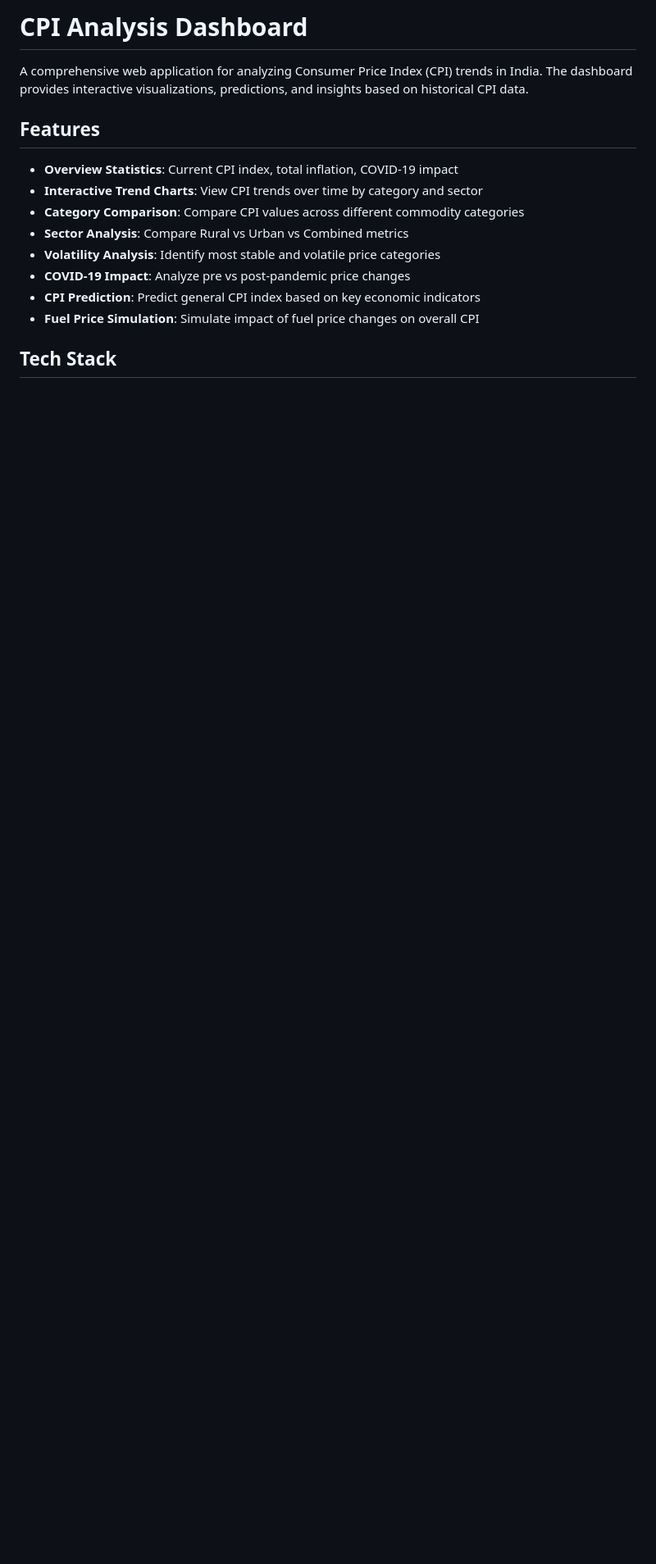
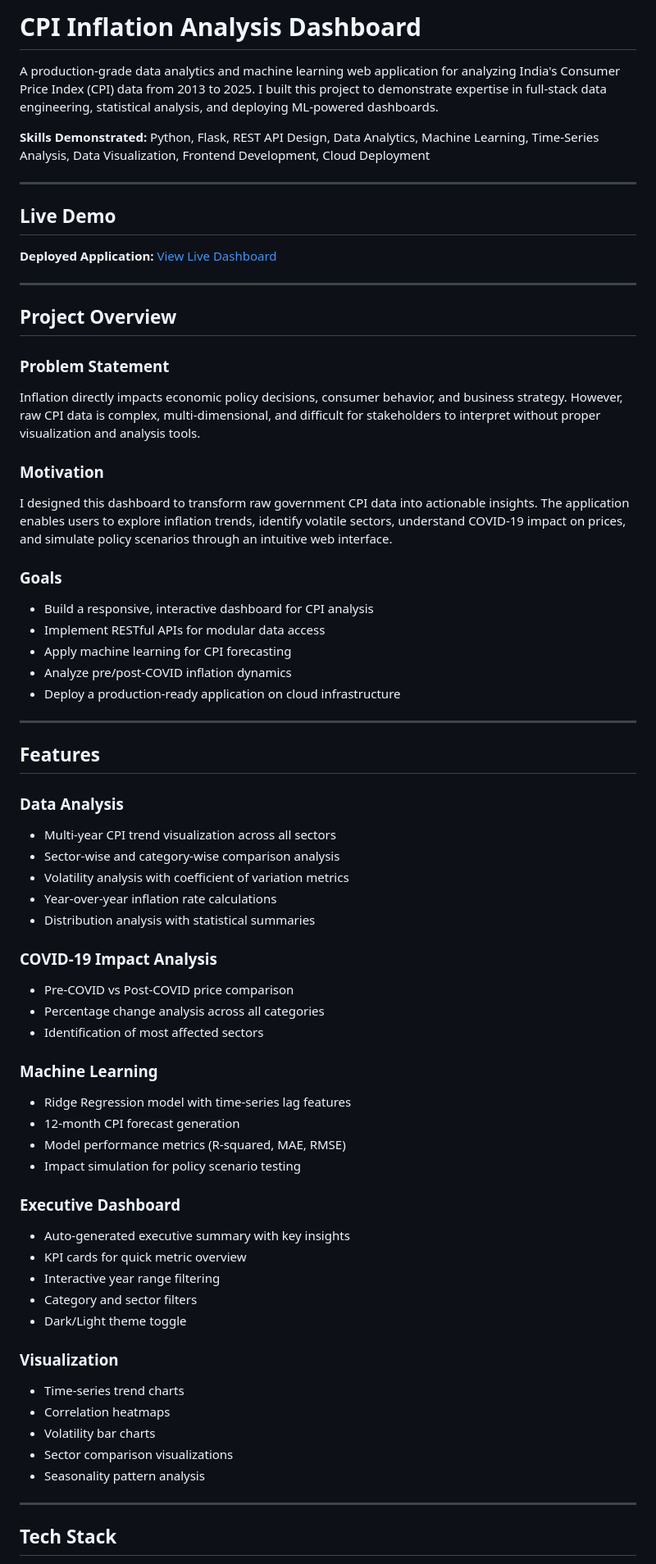
Before and after one commit to yashvasudeva1/cpi_inflation_analysis, a Markdown page: README.md, the part around one of its changes. Shown at 82% size. Rendered like a GitHub page; blank space fills up the shorter version.

```diff
--- a/README.md
+++ b/README.md
@@ -1,17 +1,72 @@
-# CPI Analysis Dashboard
+# CPI Inflation Analysis Dashboard
 
-A comprehensive web application for analyzing Consumer Price Index (CPI) trends in India. The dashboard provides interactive visualizations, predictions, and insights based on historical CPI data.
+A production-grade data analytics and machine learning web application for analyzing India's Consumer Price Index (CPI) data from 2013 to 2025. I built this project to demonstrate expertise in full-stack data engineering, statistical analysis, and deploying ML-powered dashboards.
+
+**Skills Demonstrated:** Python, Flask, REST API Design, Data Analytics, Machine Learning, Time-Series Analysis, Data Visualization, Frontend Development, Cloud Deployment
+
+---
+
+## Live Demo
+
+**Deployed Application:** [View Live Dashboard](https://your-render-url.onrender.com)
+
+---
+
+## Project Overview
+
+### Problem Statement
+
+Inflation directly impacts economic policy decisions, consumer behavior, and business strategy. However, raw CPI data is complex, multi-dimensional, and difficult for stakeholders to interpret without proper visualization and analysis tools.
+
+### Motivation
+
+I designed this dashboard to transform raw government CPI data into actionable insights. The application enables users to explore inflation trends, identify volatile sectors, understand COVID-19 impact on prices, and simulate policy scenarios through an intuitive web interface.
+
+### Goals
+
+- Build a responsive, interactive dashboard for CPI analysis
+- Implement RESTful APIs for modular data access
+- Apply machine learning for CPI forecasting
+- Analyze pre/post-COVID inflation dynamics
+- Deploy a production-ready application on cloud infrastructure
+
+---
 
 ## Features
 
-- **Overview Statistics**: Current CPI index, total inflation, COVID-19 impact
-- **Interactive Trend Charts**: View CPI trends over time by category and sector
-- **Category Comparison**: Compare CPI values across different commodity categories
-- **Sector Analysis**: Compare Rural vs Urban vs Combined metrics
-- **Volatility Analysis**: Identify most stable and volatile price categories
-- **COVID-19 Impact**: Analyze pre vs post-pandemic price changes
-- **CPI Prediction**: Predict general CPI index based on key economic indicators
-- **Fuel Price Simulation**: Simulate impact of fuel price changes on overall CPI
+### Data Analysis
+- Multi-year CPI trend visualization across all sectors
+- Sector-wise and category-wise comparison analysis
+- Volatility analysis with coefficient of variation metrics
+- Year-over-year inflation rate calculations
+- Distribution analysis with statistical summaries
+
+### COVID-19 Impact Analysis
+- Pre-COVID vs Post-COVID price comparison
+- Percentage change analysis across all categories
+- Identification of most affected sectors
+
+### Machine Learning
+- Ridge Regression model with time-series lag features
+- 12-month CPI forecast generation
+- Model performance metrics (R-squared, MAE, RMSE)
+- Impact simulation for policy scenario testing
+
+### Executive Dashboard
+- Auto-generated executive summary with key insights
+- KPI cards for quick metric overview
+- Interactive year range filtering
+- Category and sector filters
+- Dark/Light theme toggle
+
+### Visualization
+- Time-series trend charts
+- Correlation heatmaps
+- Volatility bar charts
+- Sector comparison visualizations
+- Seasonality pattern analysis
+
+---
 
 ## Tech Stack
 
```
Also changed, not shown: other parts of README.md (+160 -59 lines).
